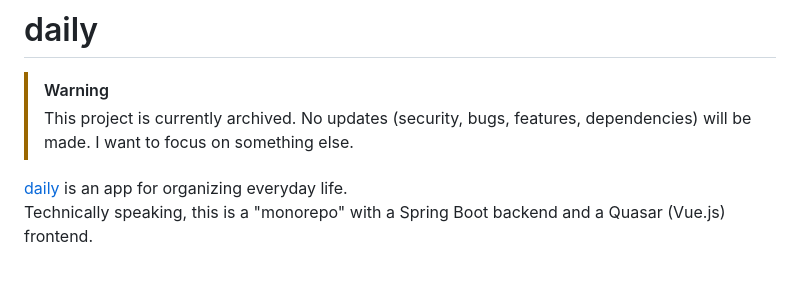
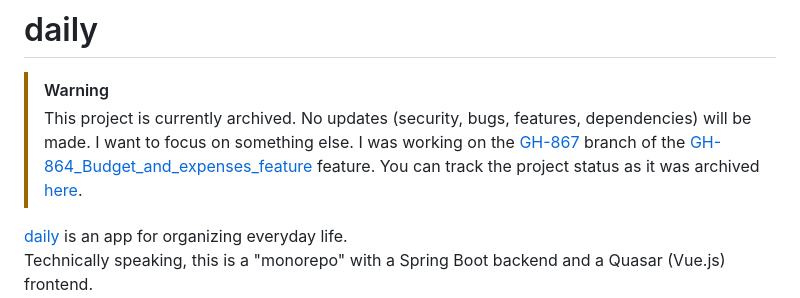
Before and after one commit to LBLucaBonetti/daily, a Markdown page: README.md, the part around the change. Drawn GitHub-style; blank space fills up the shorter version.

Commit message:
feat(project-setup): archiving notification

```diff
--- a/README.md
+++ b/README.md
@@ -1,7 +1,7 @@
 # daily
 
 > [!WARNING]
-> This project is currently archived. No updates (security, bugs, features, dependencies) will be made. I want to focus on something else.
+> This project is currently archived. No updates (security, bugs, features, dependencies) will be made. I want to focus on something else. I was working on the <a href="https://github.com/LBLucaBonetti/daily/tree/GH-867">GH-867</a> branch of the <a href="https://github.com/LBLucaBonetti/daily/tree/GH-864_Budget_and_expenses_feature">GH-864_Budget_and_expenses_feature</a> feature. You can track the project status as it was archived <a href="https://github.com/users/LBLucaBonetti/projects/1">here</a>.
 
 [daily](https://trydaily.click) is an app for organizing everyday life.
 <br>
```
